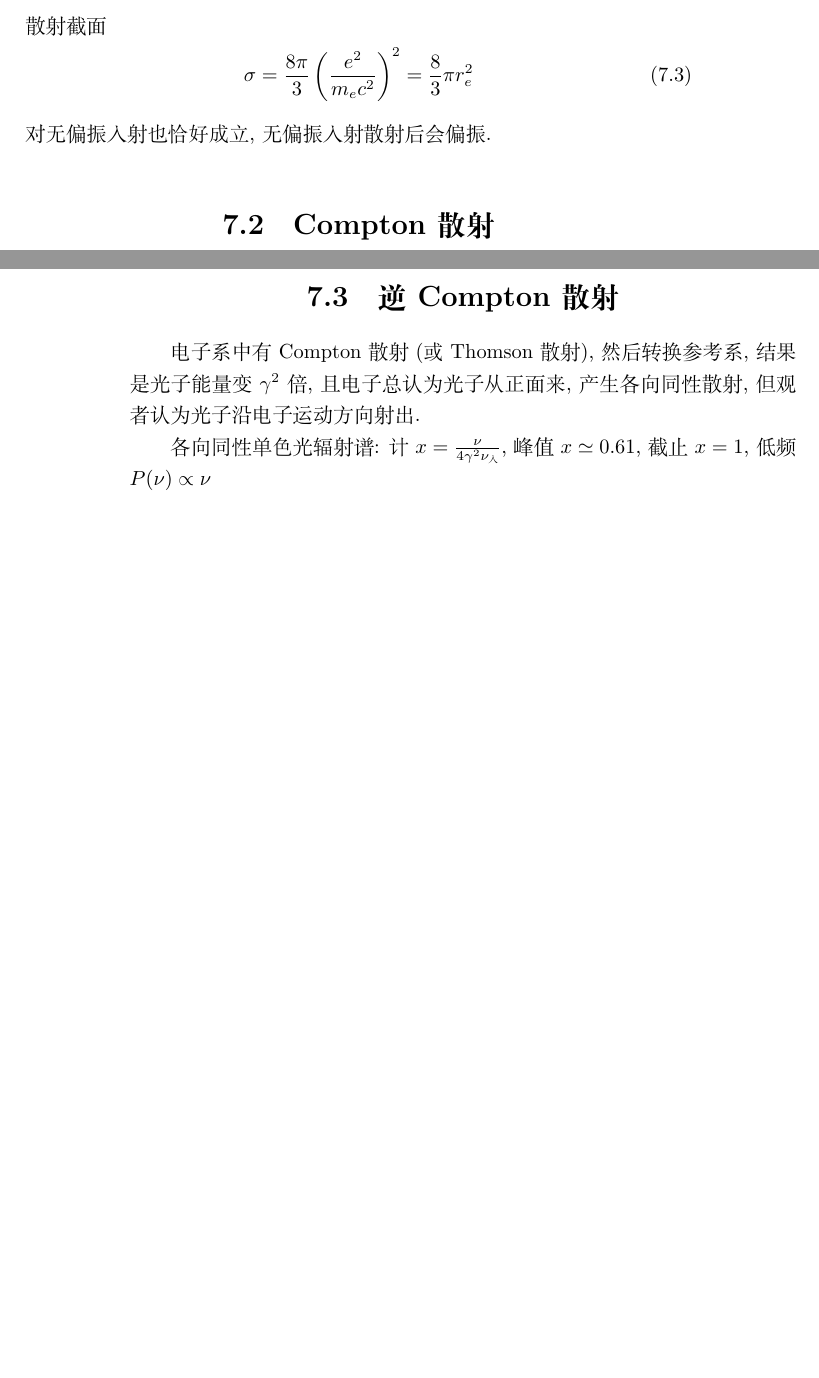
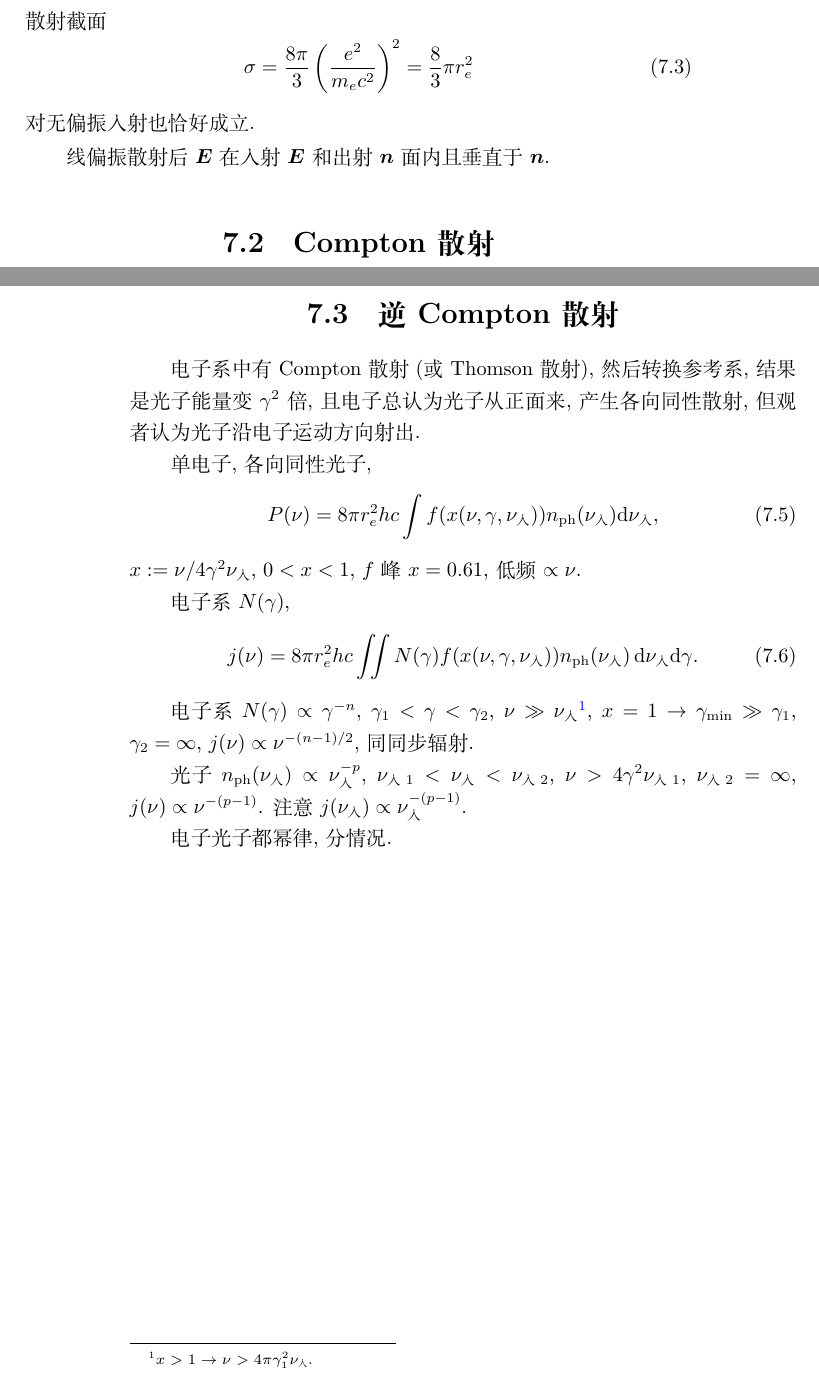
Before and after one commit to GasinAn/AstrophyRadiatNotes, a LaTeX book (AstrophyRadiatNotes.tex, which reads 逆康普顿散射(week11).tex): two parts of pages 21 and 22 of 31, joined at a grey line, cut so that both start at the same text, the shorter picture padded with empty space. Compiled offline with XeLaTeX.

Commit message:
逆Compton散射补充

```diff
--- a/逆康普顿散射(week11).tex
+++ b/逆康普顿散射(week11).tex
@@ -16,7 +16,9 @@ Thomson散射: 电子被电磁波强迫振动.
 \begin{equation}
     \sigma=\frac{8\pi}{3}\left(\frac{e^2}{m_ec^2}\right)^2=\frac{8}{3}\pi r_e^2
 \end{equation}
-对无偏振入射也恰好成立, 无偏振入射散射后会偏振.
+对无偏振入射也恰好成立.
+
+线偏振散射后$\b{E}$在入射$\b{E}$和出射$\b{n}$面内且垂直于$\b{n}$.
 
 \section{Compton散射}
 
@@ -30,4 +32,19 @@ Thomson散射: 电子被电磁波强迫振动.
 
 电子系中有Compton散射(或Thomson散射), 然后转换参考系, 结果是光子能量变$\gamma^2$倍, 且电子总认为光子从正面来, 产生各向同性散射, 但观者认为光子沿电子运动方向射出.
 
-各向同性单色光辐射谱: 计$x=\frac{\nu}{4\gamma^2\nu_\text{入}}$, 峰值$x\simeq0.61$,截止$x=1$, 低频$P(\nu)\propto\nu$
+单电子, 各向同性光子,
+\begin{equation}
+    P(\nu)=8\pi r_e^2hc\int f(x(\nu,\gamma,\nu_\text{入}))n_\text{ph}(\nu_\text{入})\d\nu_\text{入},
+\end{equation}
+$x:=\nu/4\gamma^2\nu_\text{入}$, $0<x<1$, $f$峰$x=0.61$, 低频$\propto\nu$.
+
+电子系$N(\gamma)$,
+\begin{equation}
+    j(\nu)=8\pi r_e^2hc\iint N(\gamma)f(x(\nu,\gamma,\nu_\text{入}))n_\text{ph}(\nu_\text{入})\,\d\nu_\text{入}\d\gamma.
+\end{equation}
+
+电子系$N(\gamma)\propto\gamma^{-n}$, $\gamma_1<\gamma<\gamma_2$, $\nu\gg\nu_\text{入}$\footnote{$x>1\to\nu>4\pi\gamma_{1}^2\nu_\text{入}$.}, $x=1\to\gamma_\text{min}\gg\gamma_1$, $\gamma_2=\infty$, $j(\nu)\propto\nu^{-(n-1)/2}$, 同同步辐射.
+
+光子$n_\text{ph}(\nu_\text{入})\propto\nu_\text{入}^{-p}$, $\nu_\text{入1}<\nu_\text{入}<\nu_\text{入2}$, $\nu>4\gamma^2\nu_\text{入1}$, $\nu_\text{入2}=\infty$, $j(\nu)\propto\nu^{-(p-1)}$. 注意$j(\nu_\text{入})\propto\nu_\text{入}^{-(p-1)}$.
+
+电子光子都幂律, 分情况.
```
Also changed, not shown: AstrophyRadiatNotes.pdf.
